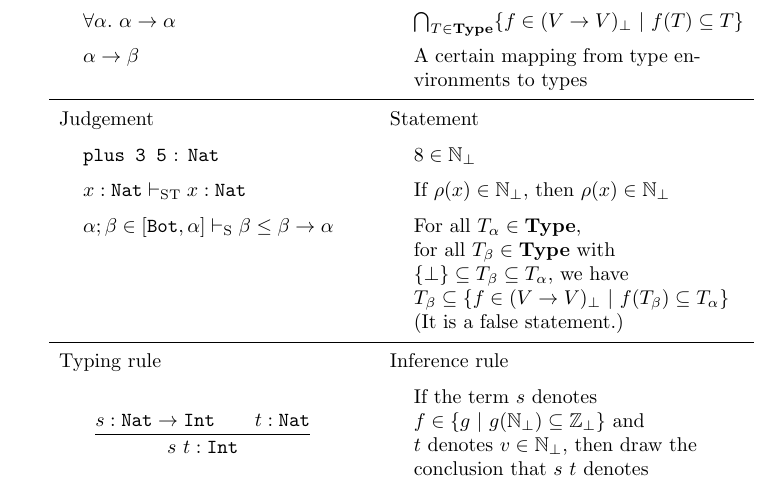
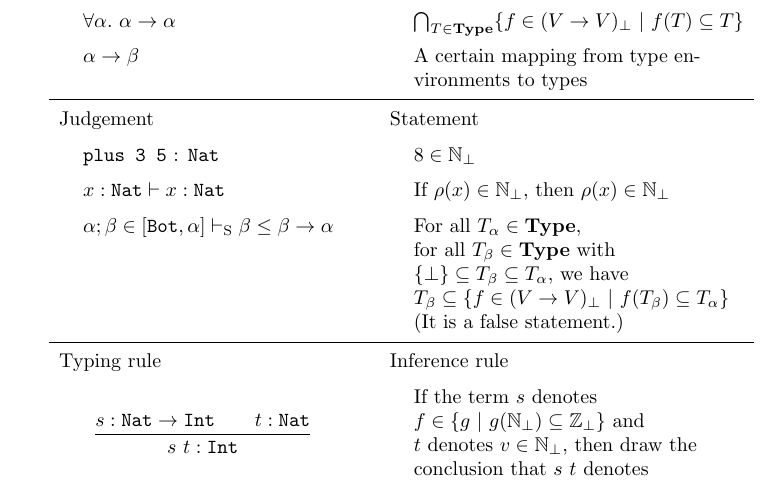
Before and after one commit to yfcai/ef, a LaTeX paper (paper/master.tex): part of page 1 of 20, cut so that both start at the same text. Compiled offline with pdfLaTeX.

Commit message:
remove trace of dropped topic STLC

```diff
--- a/paper/master.tex
+++ b/paper/master.tex
@@ -86,7 +86,7 @@ A certain mapping from type environments to types
 
 \indent\texttt{plus 3 5} : \texttt{Nat} & \indent$8\in\B N_\bot$ \\
 
-\indent $x:\texttt{Nat}\VST x:\texttt{Nat}$ & \indent
+\indent $x:\texttt{Nat}\vdash x:\texttt{Nat}$ & \indent
 \begin{minipage}[t]{\miniwidth}
 If $\rho(x)\in\B N_\bot$, then $\rho(x)\in\B N_\bot$
 \end{minipage}\\
```
